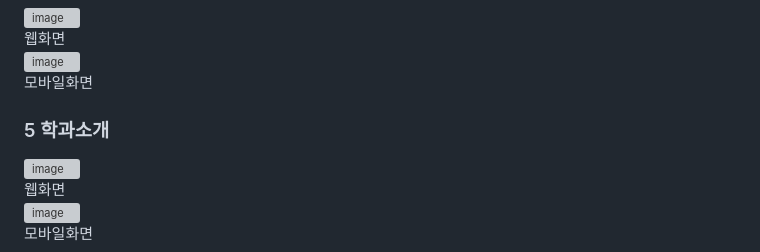
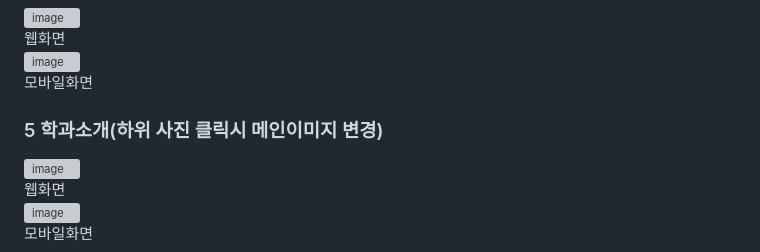
Before and after one commit to SEUNGACHOI0925/cordova, a Markdown page: 1107/README.md, the part around the change. Drawn GitHub-style; grey boxes are pictures that could not be loaded.

```diff
--- a/1107/README.md
+++ b/1107/README.md
@@ -25,7 +25,7 @@
 ![image](https://github.com/SEUNGACHOI0925/cordova/assets/112832677/9620ae27-5259-4d55-ae13-67feb064f86a)
 <br>모바일화면<br>
 
-### 5 학과소개
+### 5 학과소개(하위 사진 클릭시 메인이미지 변경)
 ![image](https://github.com/SEUNGACHOI0925/cordova/assets/112832677/bd1c921d-de2b-420a-9c75-938c36fdbcee)
  <br>웹화면<br>
 ![image](https://github.com/SEUNGACHOI0925/cordova/assets/112832677/63f48b3c-6d28-4af7-a4d3-84dd7ec189bb)
```
